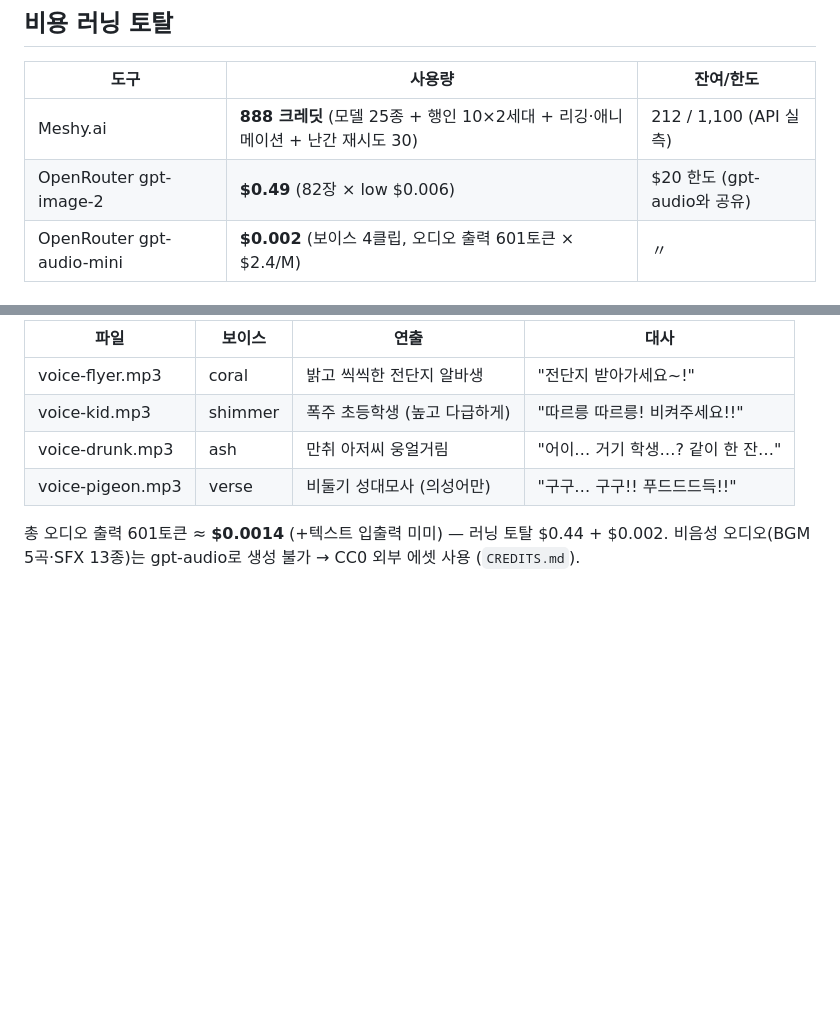
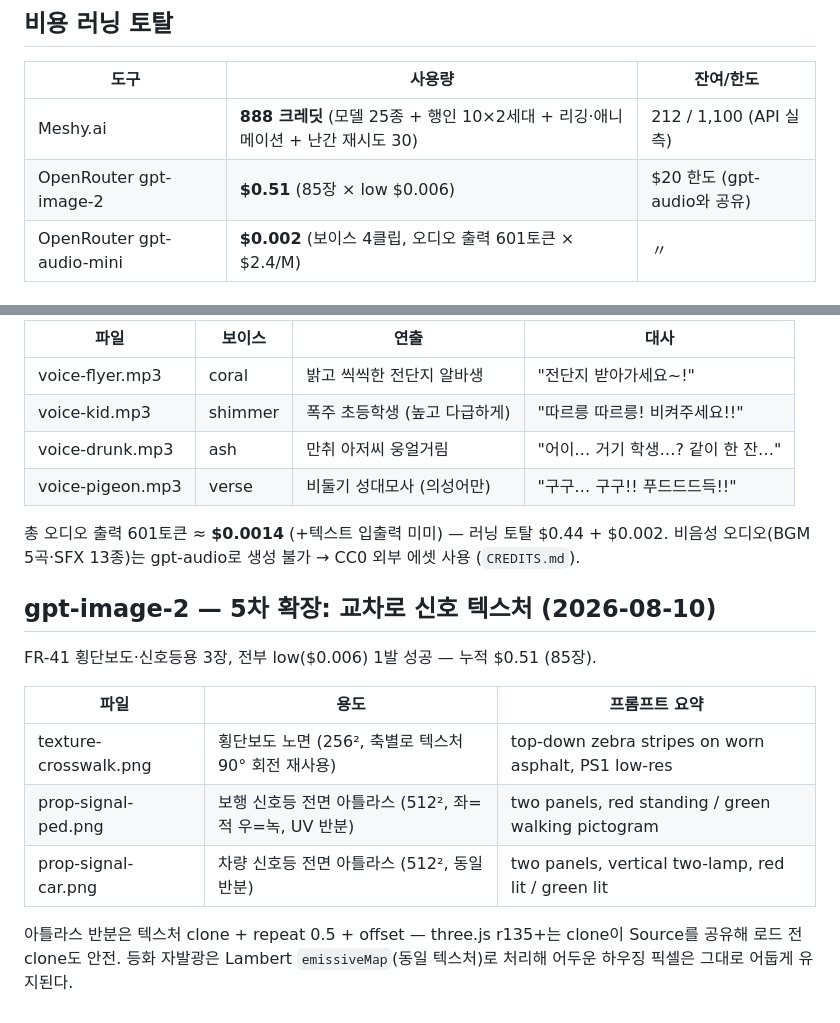
Before and after one commit to interruping/meal-hero, a Markdown page: AI_USAGE.md, 2 parts joined by grey strips. Drawn GitHub-style; blank space fills up the shorter version.

Commit message:
art: 교차로 신호 텍스처 3장 생성 (FR-41)
gpt-image-2 low ×3 ($0.018): 횡단보도 노면, 보행/차량 신호등 전면
아틀라스(좌=적 우=녹). 누적 $0.51 (85장).

Co-Authored-By: Claude Fable 5 <noreply@anthropic.com>

```diff
--- a/AI_USAGE.md
+++ b/AI_USAGE.md
@@ -7,7 +7,7 @@
 | 도구 | 사용량 | 잔여/한도 |
 |---|---|---|
 | Meshy.ai | **888 크레딧** (모델 25종 + 행인 10×2세대 + 리깅·애니메이션 + 난간 재시도 30) | 212 / 1,100 (API 실측) |
-| OpenRouter gpt-image-2 | **$0.49** (82장 × low $0.006) | $20 한도 (gpt-audio와 공유) |
+| OpenRouter gpt-image-2 | **$0.51** (85장 × low $0.006) | $20 한도 (gpt-audio와 공유) |
 | OpenRouter gpt-audio-mini | **$0.002** (보이스 4클립, 오디오 출력 601토큰 × $2.4/M) | 〃 |
 
 ## 개발 도구
@@ -146,3 +146,17 @@ system 프롬프트로 캐릭터 연기 지시, user 메시지가 대사.
 
 총 오디오 출력 601토큰 ≈ **$0.0014** (+텍스트 입출력 미미) — 러닝 토탈 $0.44 + $0.002.
 비음성 오디오(BGM 5곡·SFX 13종)는 gpt-audio로 생성 불가 → CC0 외부 에셋 사용 (`CREDITS.md`).
+
+## gpt-image-2 — 5차 확장: 교차로 신호 텍스처 (2026-08-10)
+
+FR-41 횡단보도·신호등용 3장, 전부 low($0.006) 1발 성공 — 누적 $0.51 (85장).
+
+| 파일 | 용도 | 프롬프트 요약 |
+|---|---|---|
+| texture-crosswalk.png | 횡단보도 노면 (256², 축별로 텍스처 90° 회전 재사용) | top-down zebra stripes on worn asphalt, PS1 low-res |
+| prop-signal-ped.png | 보행 신호등 전면 아틀라스 (512², 좌=적 우=녹, UV 반분) | two panels, red standing / green walking pictogram |
+| prop-signal-car.png | 차량 신호등 전면 아틀라스 (512², 동일 반분) | two panels, vertical two-lamp, red lit / green lit |
+
+아틀라스 반분은 텍스처 clone + repeat 0.5 + offset — three.js r135+는 clone이 Source를
+공유해 로드 전 clone도 안전. 등화 자발광은 Lambert `emissiveMap`(동일 텍스처)로 처리해
+어두운 하우징 픽셀은 그대로 어둡게 유지된다.
```
Also changed, not shown: assets/generated/prop-signal-car.png (added), assets/generated/prop-signal-ped.png (added), assets/generated/texture-crosswalk.png (added).
